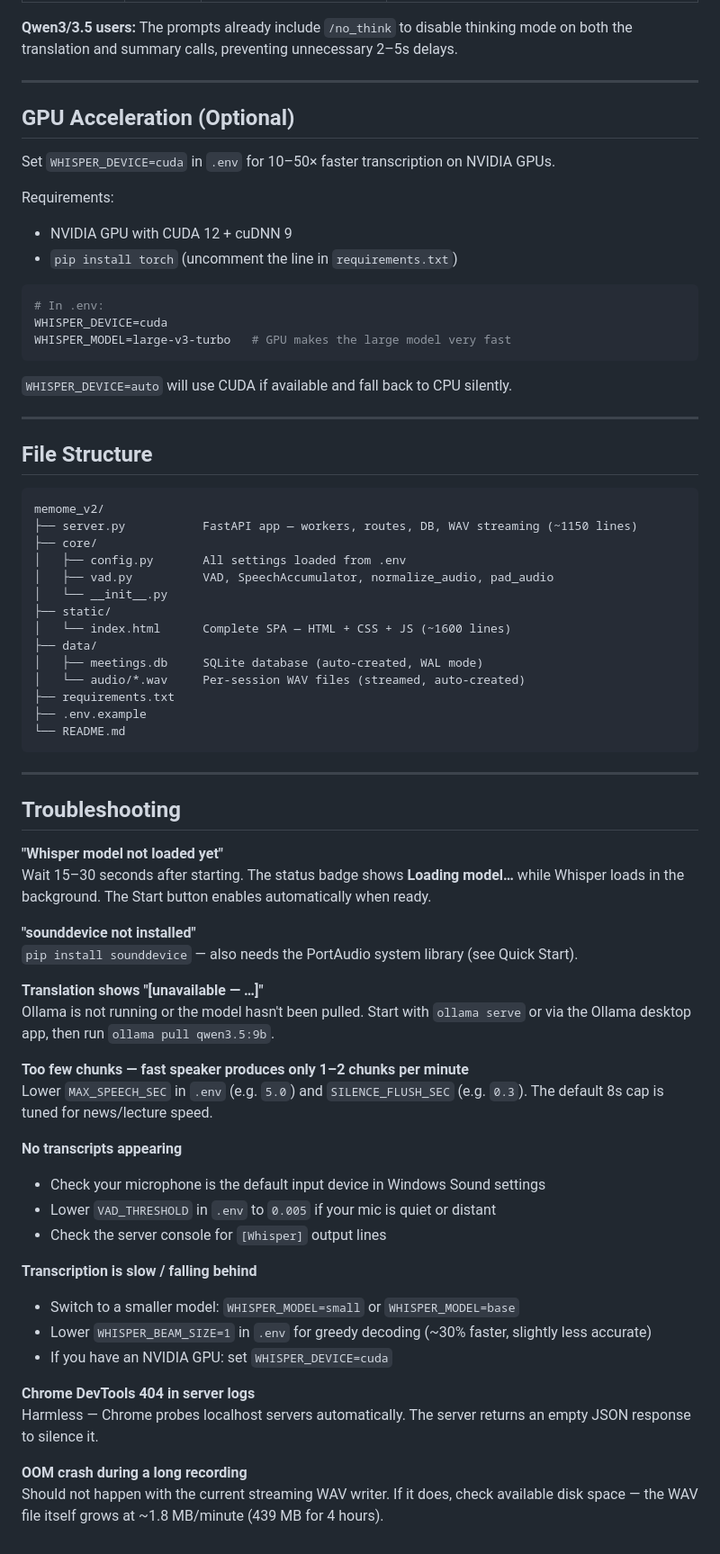
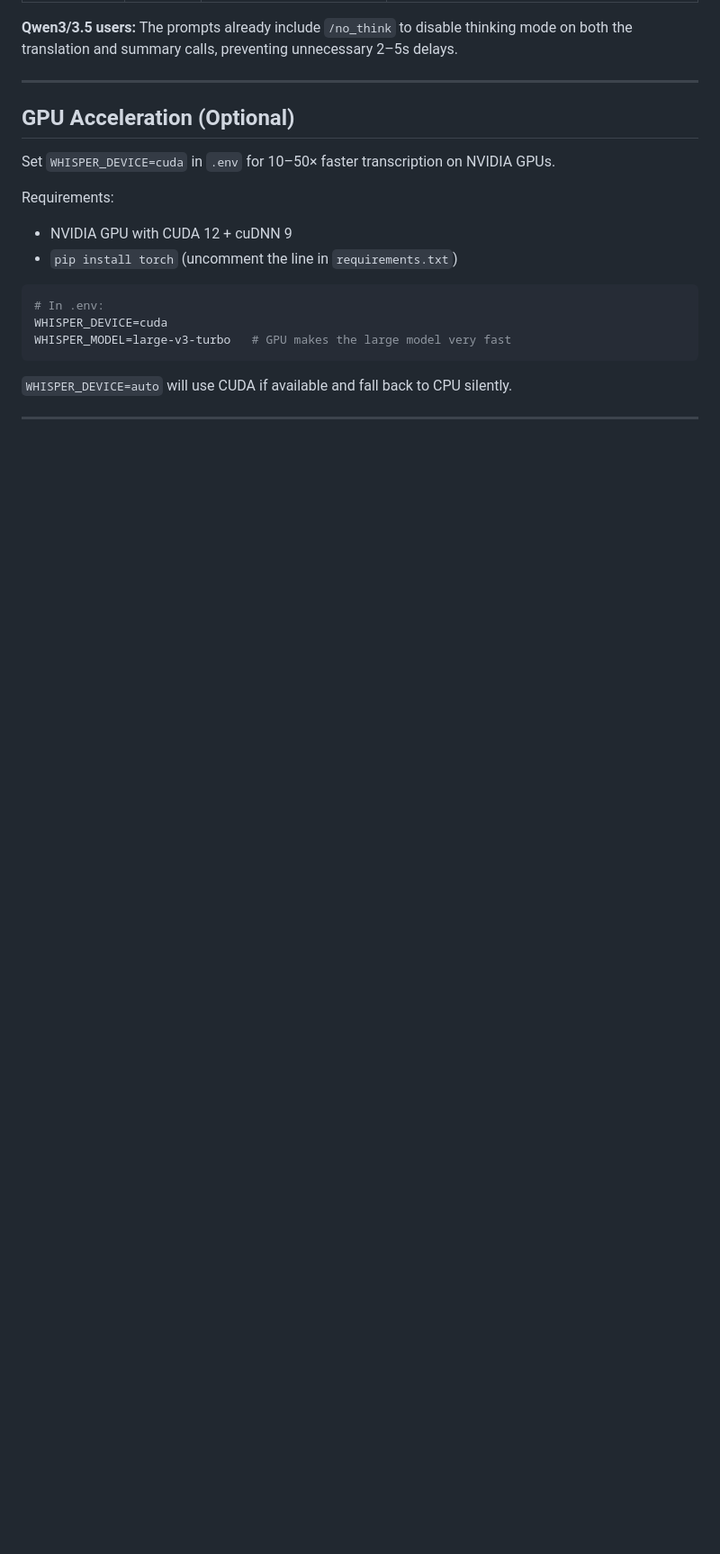
Before and after one commit to ada2802/Memome, a Markdown page: README.md, the part around one of its changes. Shown at 90% size. Drawn GitHub-style; blank space fills up the shorter version.

Commit message:
Remove architecture and file structure sections
Remove architecture and file structure sections from README

````diff
--- a/README.md
+++ b/README.md
@@ -312,54 +280,3 @@ WHISPER_MODEL=large-v3-turbo   # GPU makes the large model very fast
 `WHISPER_DEVICE=auto` will use CUDA if available and fall back to CPU silently.
 
 ---
-
-## File Structure
-
-```
-memome_v2/
-├── server.py           FastAPI app — workers, routes, DB, WAV streaming (~1150 lines)
-├── core/
-│   ├── config.py       All settings loaded from .env
-│   ├── vad.py          VAD, SpeechAccumulator, normalize_audio, pad_audio
-│   └── __init__.py
-├── static/
-│   └── index.html      Complete SPA — HTML + CSS + JS (~1600 lines)
-├── data/
-│   ├── meetings.db     SQLite database (auto-created, WAL mode)
-│   └── audio/*.wav     Per-session WAV files (streamed, auto-created)
-├── requirements.txt
-├── .env.example
-└── README.md
-```
-
----
-
-## Troubleshooting
-
-**"Whisper model not loaded yet"**
-Wait 15–30 seconds after starting. The status badge shows **Loading model…** while Whisper loads in the background. The Start button enables automatically when ready.
-
-**"sounddevice not installed"**
-`pip install sounddevice` — also needs the PortAudio system library (see Quick Start).
-
-**Translation shows "[unavailable — …]"**
-Ollama is not running or the model hasn't been pulled. Start with `ollama serve` or via the Ollama desktop app, then run `ollama pull qwen3.5:9b`.
-
-**Too few chunks — fast speaker produces only 1–2 chunks per minute**
-Lower `MAX_SPEECH_SEC` in `.env` (e.g. `5.0`) and `SILENCE_FLUSH_SEC` (e.g. `0.3`). The default 8s cap is tuned for news/lecture speed.
-
-**No transcripts appearing**
-- Check your microphone is the default input device in Windows Sound settings
-- Lower `VAD_THRESHOLD` in `.env` to `0.005` if your mic is quiet or distant
-- Check the server console for `[Whisper]` output lines
-
-**Transcription is slow / falling behind**
-- Switch to a smaller model: `WHISPER_MODEL=small` or `WHISPER_MODEL=base`
-- Lower `WHISPER_BEAM_SIZE=1` in `.env` for greedy decoding (~30% faster, slightly less accurate)
-- If you have an NVIDIA GPU: set `WHISPER_DEVICE=cuda`
-
-**Chrome DevTools 404 in server logs**
-Harmless — Chrome probes localhost servers automatically. The server returns an empty JSON response to silence it.
-
-**OOM crash during a long recording**
-Should not happen with the current streaming WAV writer. If it does, check available disk space — the WAV file itself grows at ~1.8 MB/minute (439 MB for 4 hours).
````
Also changed, not shown: other parts of README.md (+0 -32 lines).
